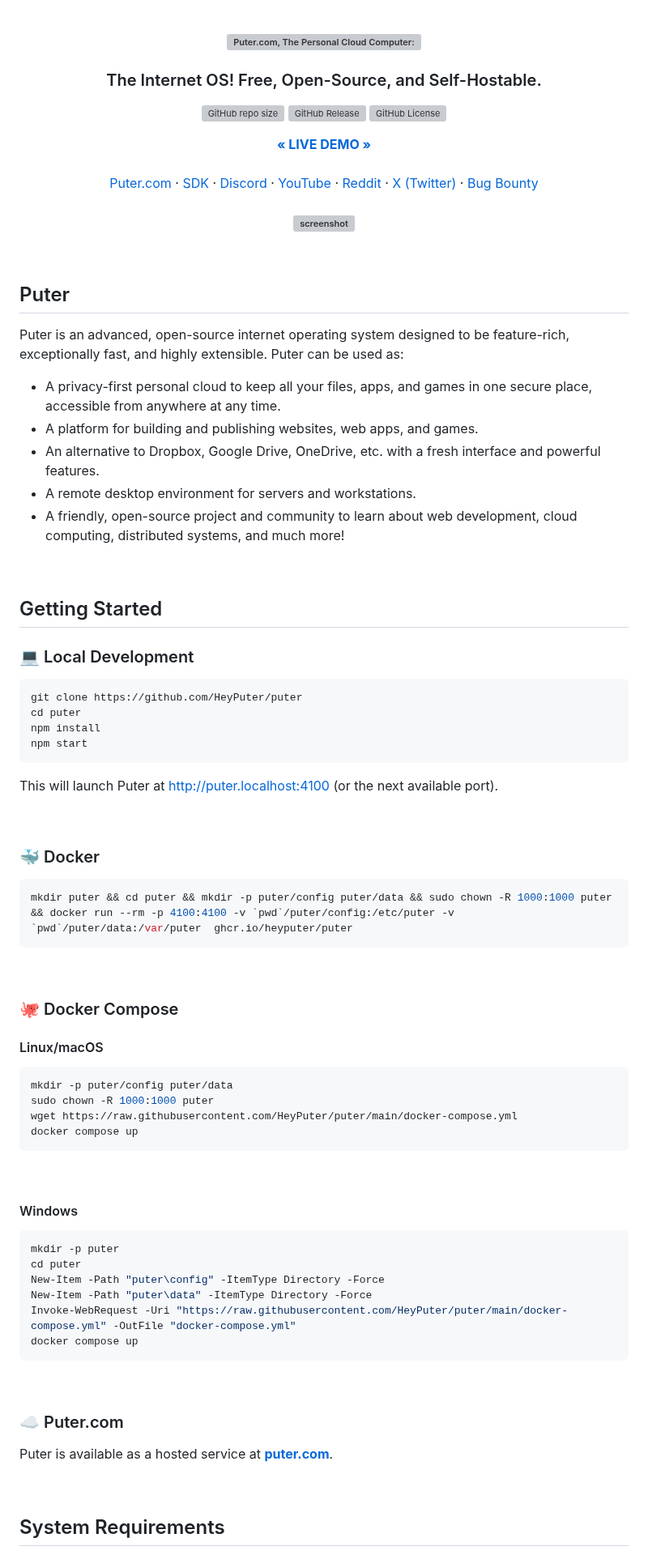
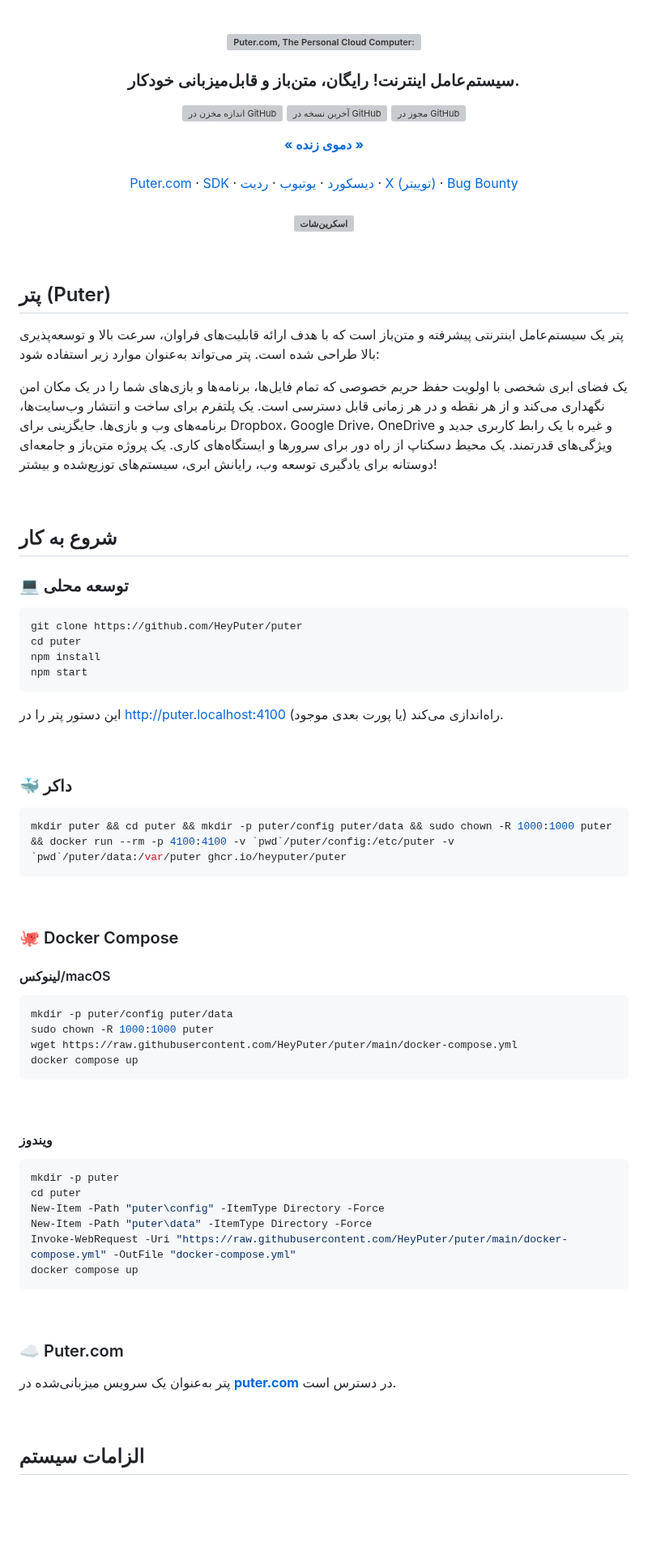
Before and after one commit to Sky-De/first-land-3DVeiw, a Markdown page: README.md, the part around one of its changes. Shown at 81% size. GitHub-like rendering; blank space fills up the shorter version; grey boxes are pictures that could not be loaded.

````diff
--- a/README.md
+++ b/README.md
@@ -1,48 +1,48 @@
 <h3 align="center"><img width="80" alt="Puter.com, The Personal Cloud Computer: All your files, apps, and games in one place accessible from anywhere at any time." src="https://assets.puter.site/puter-logo.png"></h3>
 
-<h3 align="center">The Internet OS! Free, Open-Source, and Self-Hostable.</h3>
+<h3 align="center">سیستم‌عامل اینترنت! رایگان، متن‌باز و قابل‌میزبانی خودکار.</h3>
 
 <p align="center">
-    <img alt="GitHub repo size" src="https://img.shields.io/github/repo-size/HeyPuter/puter"> <img alt="GitHub Release" src="https://img.shields.io/github/v/release/HeyPuter/puter?label=latest%20version"> <img alt="GitHub License" src="https://img.shields.io/github/license/HeyPuter/puter">
+    <img alt="اندازه مخزن در GitHub" src="https://img.shields.io/github/repo-size/HeyPuter/puter"> <img alt="آخرین نسخه در GitHub" src="https://img.shields.io/github/v/release/HeyPuter/puter?label=latest%20version"> <img alt="مجوز در GitHub" src="https://img.shields.io/github/license/HeyPuter/puter">
 </p>
 <p align="center">
-    <a href="https://puter.com/"><strong>« LIVE DEMO »</strong></a>
+    <a href="https://puter.com/"><strong>« دموی زنده »</strong></a>
     <br />
     <br />
     <a href="https://puter.com">Puter.com</a>
     ·
     <a href="https://docs.puter.com" target="_blank">SDK</a>
     ·
-    <a href="https://discord.com/invite/PQcx7Teh8u">Discord</a>
+    <a href="https://discord.com/invite/PQcx7Teh8u">دیسکورد</a>
     ·
-    <a href="https://www.youtube.com/@EricsPuterVideos">YouTube</a>
+    <a href="https://www.youtube.com/@EricsPuterVideos">یوتیوب</a>
     ·
-    <a href="https://reddit.com/r/puter">Reddit</a>
+    <a href="https://reddit.com/r/puter">ردیت</a>
     ·
-    <a href="https://twitter.com/HeyPuter">X (Twitter)</a>
+    <a href="https://twitter.com/HeyPuter">X (توییتر)</a>
     ·
     <a href="https://hackerone.com/puter_h1b">Bug Bounty</a>
 </p>
 
-<h3 align="center"><img width="800" style="border-radius:5px;" alt="screenshot" src="https://assets.puter.site/puter.com-screenshot-3.webp"></h3>
+<h3 align="center"><img width="800" style="border-radius:5px;" alt="اسکرین‌شات" src="https://assets.puter.site/puter.com-screenshot-3.webp"></h3>
 
 <br/>
 
-## Puter
+## پتر (Puter)
 
-Puter is an advanced, open-source internet operating system designed to be feature-rich, exceptionally fast, and highly extensible. Puter can be used as:
+پتر یک سیستم‌عامل اینترنتی پیشرفته و متن‌باز است که با هدف ارائه قابلیت‌های فراوان، سرعت بالا و توسعه‌پذیری بالا طراحی شده است. پتر می‌تواند به‌عنوان موارد زیر استفاده شود:
 
-- A privacy-first personal cloud to keep all your files, apps, and games in one secure place, accessible from anywhere at any time.
-- A platform for building and publishing websites, web apps, and games.
-- An alternative to Dropbox, Google Drive, OneDrive, etc. with a fresh interface and powerful features.
-- A remote desktop environment for servers and workstations.
-- A friendly, open-source project and community to learn about web development, cloud computing, distributed systems, and much more!
+یک فضای ابری شخصی با اولویت حفظ حریم خصوصی که تمام فایل‌ها، برنامه‌ها و بازی‌های شما را در یک مکان امن نگهداری می‌کند و از هر نقطه و در هر زمانی قابل دسترسی است.
+یک پلتفرم برای ساخت و انتشار وب‌سایت‌ها، برنامه‌های وب و بازی‌ها.
+جایگزینی برای Dropbox، Google Drive، OneDrive و غیره با یک رابط کاربری جدید و ویژگی‌های قدرتمند.
+یک محیط دسکتاپ از راه دور برای سرورها و ایستگاه‌های کاری.
+یک پروژه متن‌باز و جامعه‌ای دوستانه برای یادگیری توسعه وب، رایانش ابری، سیستم‌های توزیع‌شده و بیشتر!
 
 <br/>
 
-## Getting Started
+## شروع به کار
 
-### 💻 Local Development
+### 💻 توسعه محلی
 
 ```bash
 git clone https://github.com/HeyPuter/puter
@@ -51,21 +51,21 @@ npm install
 npm start
 ```
 
-This will launch Puter at http://puter.localhost:4100 (or the next available port).
+این دستور پتر را در http://puter.localhost:4100 (یا پورت بعدی موجود) راه‌اندازی می‌کند.
 
 <br/>
 
-### 🐳 Docker
+### 🐳 داکر
 
 ```bash
-mkdir puter && cd puter && mkdir -p puter/config puter/data && sudo chown -R 1000:1000 puter && docker run --rm -p 4100:4100 -v `pwd`/puter/config:/etc/puter -v `pwd`/puter/data:/var/puter  ghcr.io/heyputer/puter
+mkdir puter && cd puter && mkdir -p puter/config puter/data && sudo chown -R 1000:1000 puter && docker run --rm -p 4100:4100 -v `pwd`/puter/config:/etc/puter -v `pwd`/puter/data:/var/puter ghcr.io/heyputer/puter
 ```
 
 <br/>
 
 ### 🐙 Docker Compose
 
-#### Linux/macOS
+#### لینوکس/macOS
 
 ```bash
 mkdir -p puter/config puter/data
@@ -76,7 +76,7 @@ docker compose up
 
 <br/>
 
-#### Windows
+#### ویندوز
 
 ```powershell
 mkdir -p puter
@@ -91,9 +91,9 @@ docker compose up
 
 ### ☁️ Puter.com
 
-Puter is available as a hosted service at [**puter.com**](https://puter.com).
+پتر به‌عنوان یک سرویس میزبانی‌شده در [**puter.com**](https://puter.com) در دسترس است.
 
 <br/>
 
-## System Requirements
+## الزامات سیستم
 
````
Also changed, not shown: other parts of README.md (+16 -43 lines).
